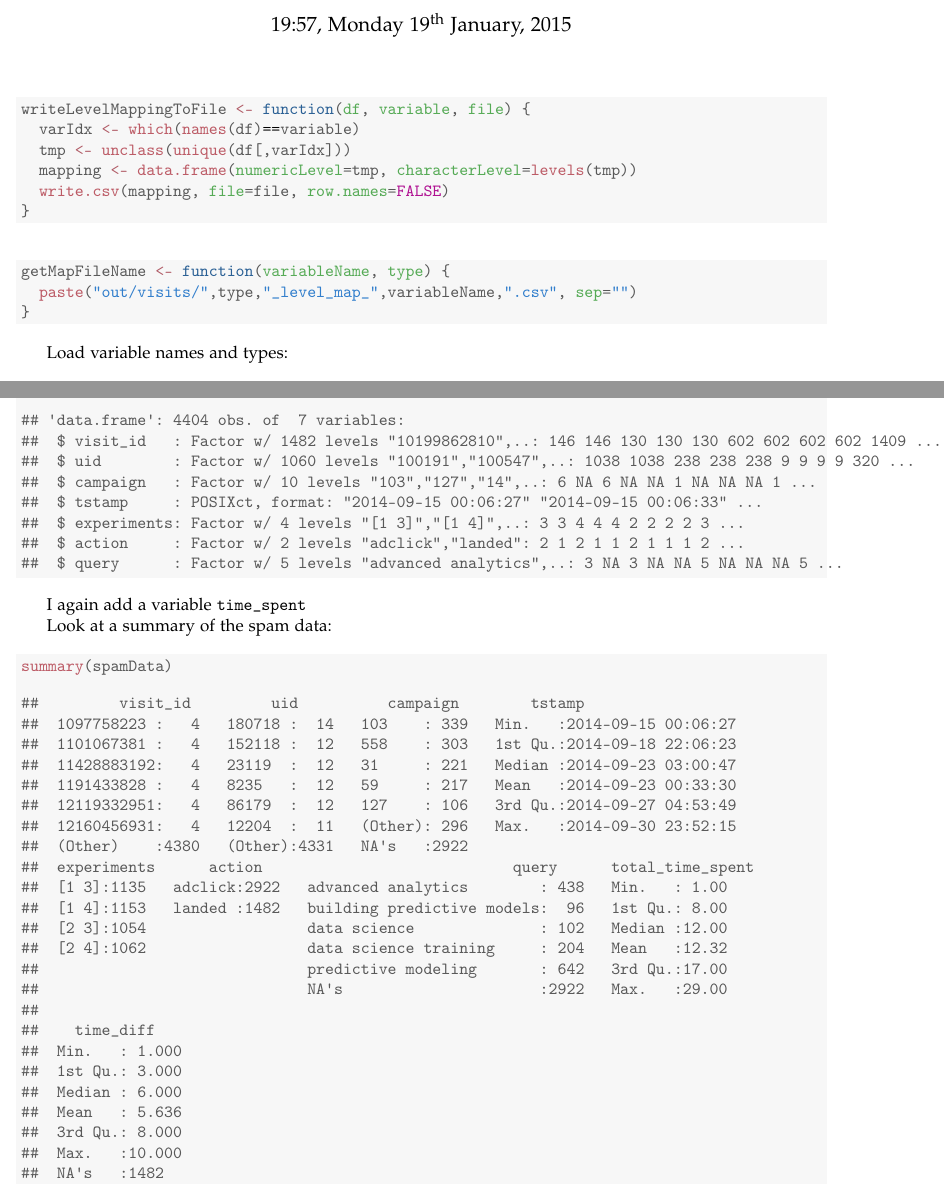
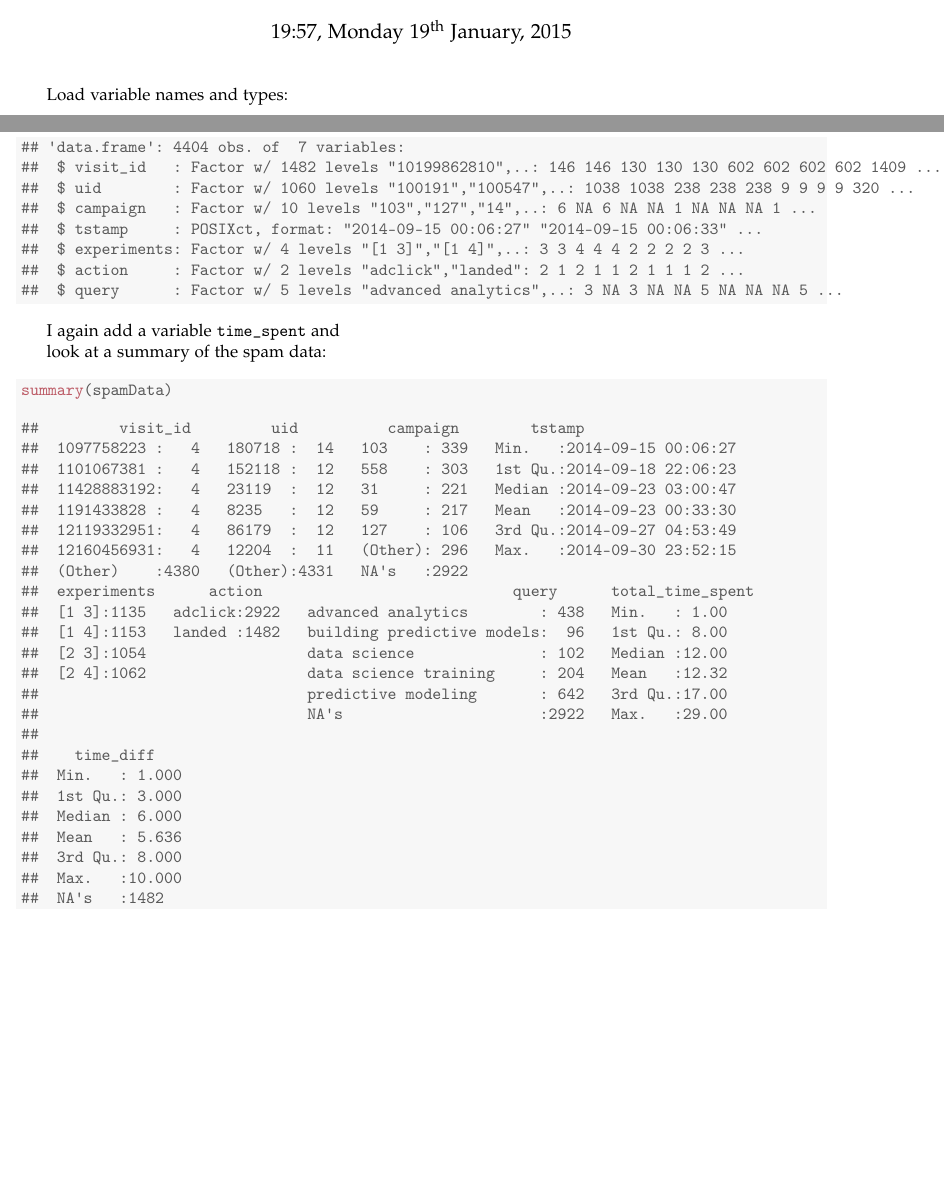
Before and after one commit to clamm/ds_challenge_fall2014, a LaTeX document (problem2_famous/src/q1a_explore_data/read_data.tex): two parts of pages 1 and 4 of 6, joined at a grey line, cut so that both start at the same text, the shorter picture padded with empty space. Compiled offline with pdfLaTeX.

Commit message:
[famous] fixes layout

```diff
--- a/problem2_famous/src/q1a_explore_data/read_data.tex
+++ b/problem2_famous/src/q1a_explore_data/read_data.tex
@@ -91,28 +91,9 @@
 
 
 
-\begin{knitrout}
-\definecolor{shadecolor}{rgb}{0.969, 0.969, 0.969}\color{fgcolor}\begin{kframe}
-\begin{alltt}
-\hlstd{writeLevelMappingToFile} \hlkwb{<-} \hlkwa{function}\hlstd{(}\hlkwc{df}\hlstd{,} \hlkwc{variable}\hlstd{,} \hlkwc{file}\hlstd{) \{}
-  \hlstd{varIdx} \hlkwb{<-} \hlkwd{which}\hlstd{(}\hlkwd{names}\hlstd{(df)}\hlopt{==}\hlstd{variable)}
-  \hlstd{tmp} \hlkwb{<-} \hlkwd{unclass}\hlstd{(}\hlkwd{unique}\hlstd{(df[,varIdx]))}
-  \hlstd{mapping} \hlkwb{<-} \hlkwd{data.frame}\hlstd{(}\hlkwc{numericLevel}\hlstd{=tmp,} \hlkwc{characterLevel}\hlstd{=}\hlkwd{levels}\hlstd{(tmp))}
-  \hlkwd{write.csv}\hlstd{(mapping,} \hlkwc{file}\hlstd{=file,} \hlkwc{row.names}\hlstd{=}\hlnum{FALSE}\hlstd{)}
-\hlstd{\}}
-\end{alltt}
-\end{kframe}
-\end{knitrout}
 
-\begin{knitrout}
-\definecolor{shadecolor}{rgb}{0.969, 0.969, 0.969}\color{fgcolor}\begin{kframe}
-\begin{alltt}
-\hlstd{getMapFileName} \hlkwb{<-} \hlkwa{function}\hlstd{(}\hlkwc{variableName}\hlstd{,} \hlkwc{type}\hlstd{) \{}
-  \hlkwd{paste}\hlstd{(}\hlstr{"out/visits/"}\hlstd{,type,}\hlstr{"_level_map_"}\hlstd{,variableName,}\hlstr{".csv"}\hlstd{,} \hlkwc{sep}\hlstd{=}\hlstr{""}\hlstd{)}
-\hlstd{\}}
-\end{alltt}
-\end{kframe}
-\end{knitrout}
+
+
 
 % ------------------------
 % ------------------------ web analysis starts here
@@ -324,10 +305,9 @@ Read spam data:
 \end{kframe}
 \end{knitrout}
 
-I again add a variable \verb+time_spent+
+I again add a variable \verb+time_spent+ and
 
-
-Look at a summary of the spam data:
+look at a summary of the spam data:
 \begin{knitrout}
 \definecolor{shadecolor}{rgb}{0.969, 0.969, 0.969}\color{fgcolor}\begin{kframe}
 \begin{alltt}
```
Also changed, not shown: problem2_famous/src/q1a_explore_data/read_data.pdf, 1 other file.
